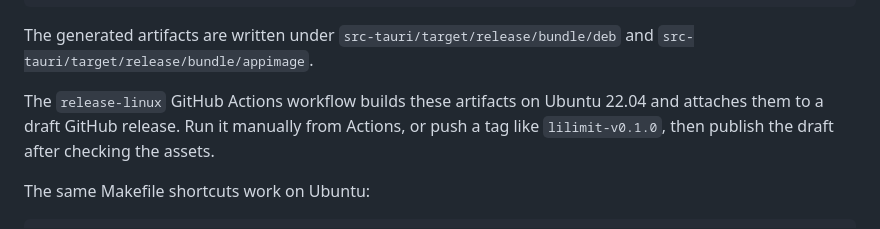
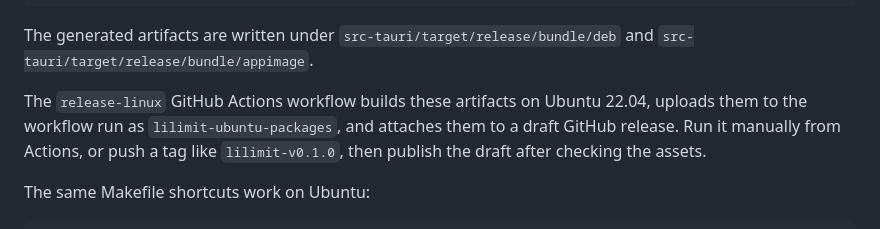
Before and after one commit to sanhe/lilimit, a Markdown page: README.md, the part around the change. Rendered like a GitHub page.

Commit message:
Document Ubuntu workflow artifact upload in README
Note that release-linux now uploads the deb and AppImage bundles to
the workflow run as `lilimit-ubuntu-packages` in addition to the
draft release.

Co-Authored-By: Claude Opus 4.8 (1M context) <noreply@anthropic.com>

```diff
--- a/README.md
+++ b/README.md
@@ -165,7 +165,7 @@ pnpm tauri build --bundles deb,appimage
 
 The generated artifacts are written under `src-tauri/target/release/bundle/deb` and `src-tauri/target/release/bundle/appimage`.
 
-The `release-linux` GitHub Actions workflow builds these artifacts on Ubuntu 22.04 and attaches them to a draft GitHub release. Run it manually from Actions, or push a tag like `lilimit-v0.1.0`, then publish the draft after checking the assets.
+The `release-linux` GitHub Actions workflow builds these artifacts on Ubuntu 22.04, uploads them to the workflow run as `lilimit-ubuntu-packages`, and attaches them to a draft GitHub release. Run it manually from Actions, or push a tag like `lilimit-v0.1.0`, then publish the draft after checking the assets.
 
 The same Makefile shortcuts work on Ubuntu:
 
```
